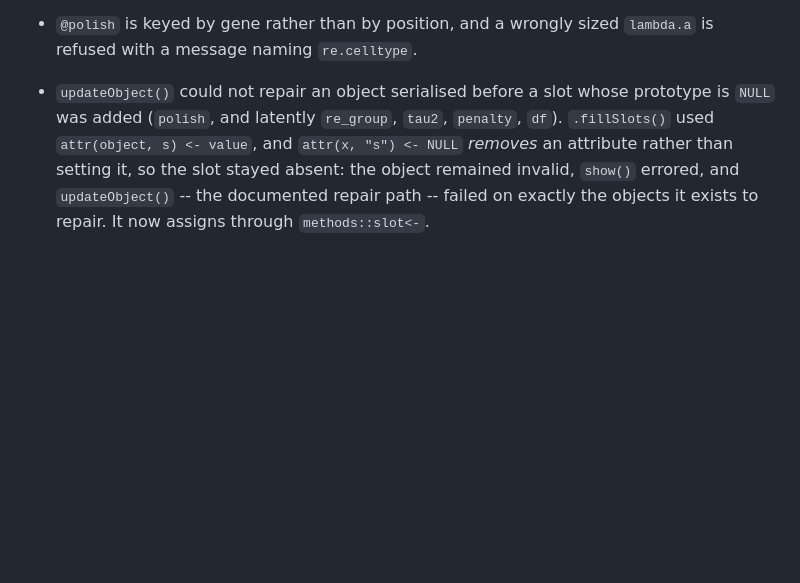
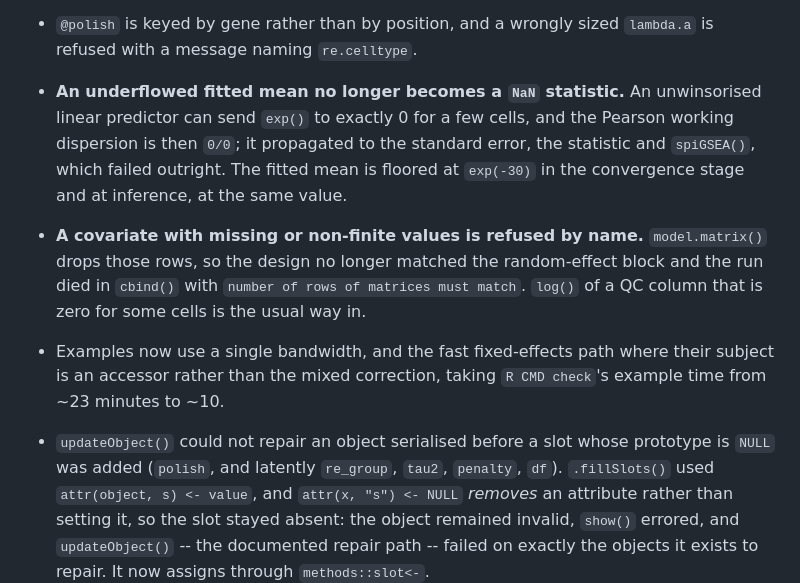
Before and after one commit to BhuvaLab/spiDE, a Markdown page: NEWS.md, the part around the change. Drawn GitHub-style; blank space fills up the shorter version.

Commit message:
NEWS: the underflow, covariate and example-time fixes
Co-Authored-By: Claude Opus 5 (1M context) <noreply@anthropic.com>

```diff
--- a/NEWS.md
+++ b/NEWS.md
@@ -77,6 +77,20 @@
   (`psi_bound`, `polished`) rather than storing a bound or a zeroed fit.
 * `@polish` is keyed by gene rather than by position, and a wrongly sized
   `lambda.a` is refused with a message naming `re.celltype`.
+* **An underflowed fitted mean no longer becomes a `NaN` statistic.** An
+  unwinsorised linear predictor can send `exp()` to exactly 0 for a few cells,
+  and the Pearson working dispersion is then `0/0`; it propagated to the
+  standard error, the statistic and `spiGSEA()`, which failed outright. The
+  fitted mean is floored at `exp(-30)` in the convergence stage and at
+  inference, at the same value.
+* **A covariate with missing or non-finite values is refused by name.**
+  `model.matrix()` drops those rows, so the design no longer matched the
+  random-effect block and the run died in `cbind()` with `number of rows of
+  matrices must match`. `log()` of a QC column that is zero for some cells is
+  the usual way in.
+* Examples now use a single bandwidth, and the fast fixed-effects path where
+  their subject is an accessor rather than the mixed correction, taking
+  `R CMD check`'s example time from ~23 minutes to ~10.
 
 * `updateObject()` could not repair an object serialised before a slot whose
   prototype is `NULL` was added (`polish`, and latently `re_group`, `tau2`,
```
